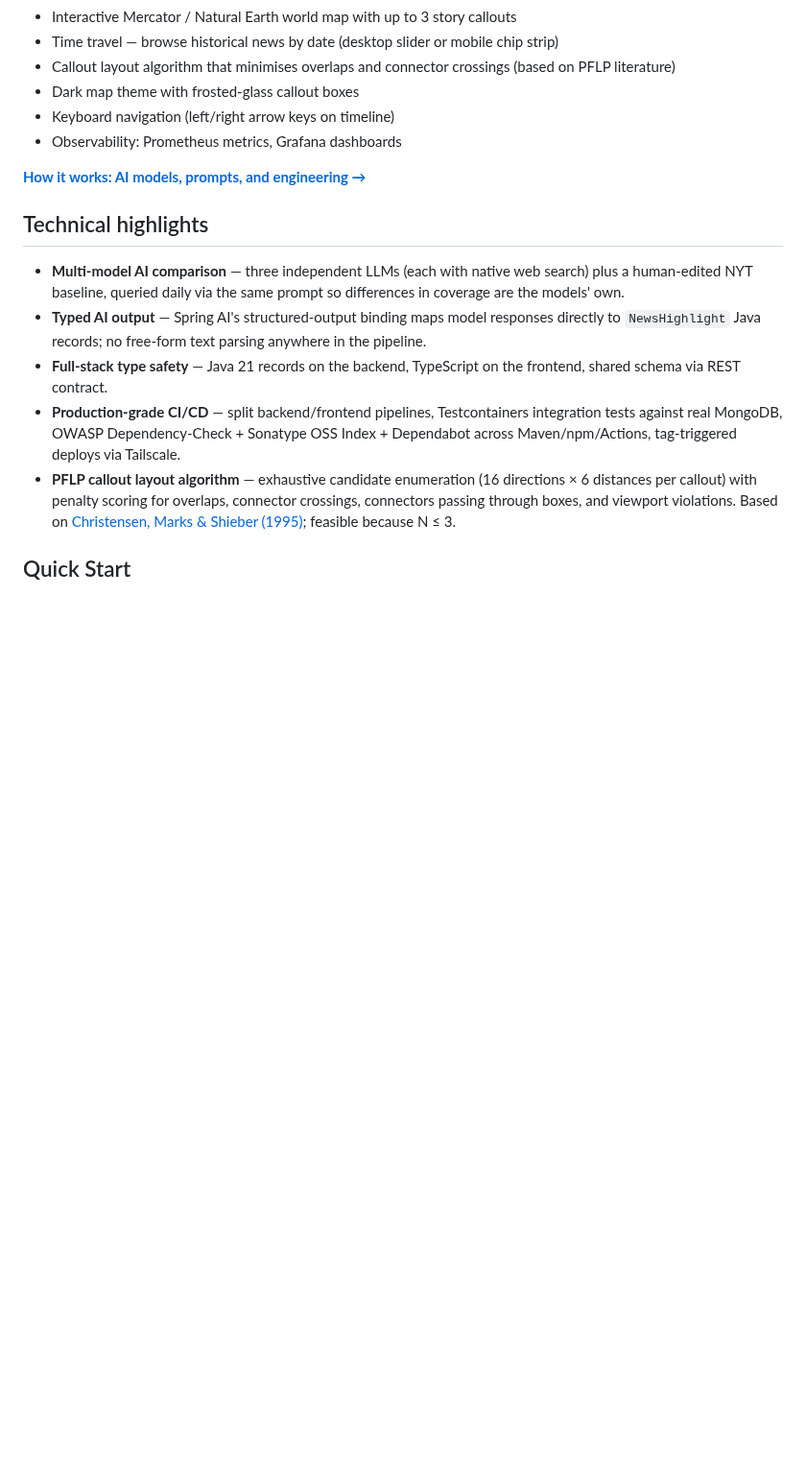
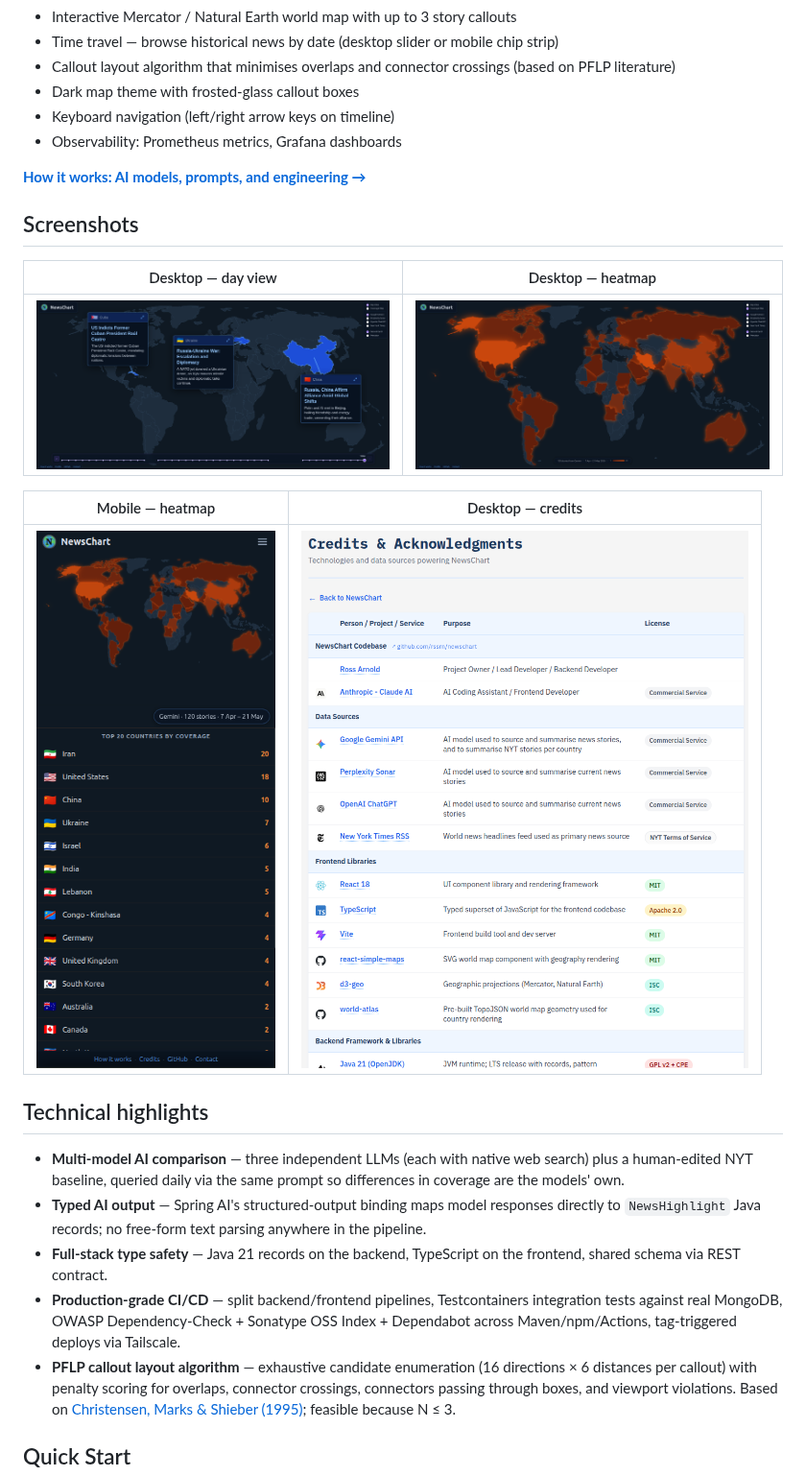
Before and after one commit to rssrn/newschart, a Markdown page: README.md, the part around the change. Shown at 96% size. Drawn GitHub-style; pictures changed too: docs/screenshots/screenshot-desktop-credits.png (added), docs/screenshots/screenshot-desktop-day-view.png (added), docs/screenshots/screenshot-desktop-heatmap.png (added); blank space fills up the shorter version.

Commit message:
docs: add screenshots to README
Adds day view, heatmap (desktop + mobile), and credits page screenshots.

```diff
--- a/README.md
+++ b/README.md
@@ -33,6 +33,16 @@ The result is part news reader, part AI observatory: a way to watch - across dif
 - Observability: Prometheus metrics, Grafana dashboards
 
 **[How it works: AI models, prompts, and engineering →](https://newschart.rossarnold.uk/method)**
+
+## Screenshots
+
+| Desktop — day view | Desktop — heatmap |
+|---|---|
+| ![Desktop day view with three story callouts](docs/screenshots/screenshot-desktop-day-view.png) | ![Desktop heatmap choropleth](docs/screenshots/screenshot-desktop-heatmap.png) |
+
+| Mobile — heatmap | Desktop — credits |
+|---|---|
+| ![Mobile heatmap with country coverage list](docs/screenshots/screenshot-mobile-heatmap.png) | ![Desktop credits page](docs/screenshots/screenshot-desktop-credits.png) |
 
 ## Technical highlights
 
```
